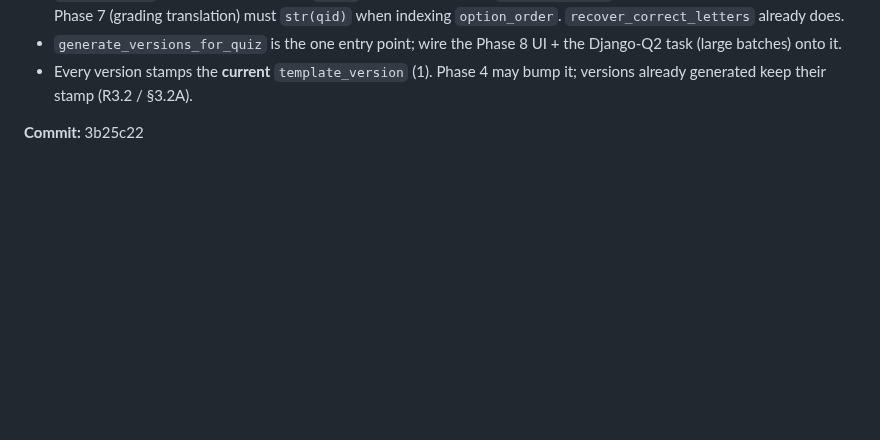
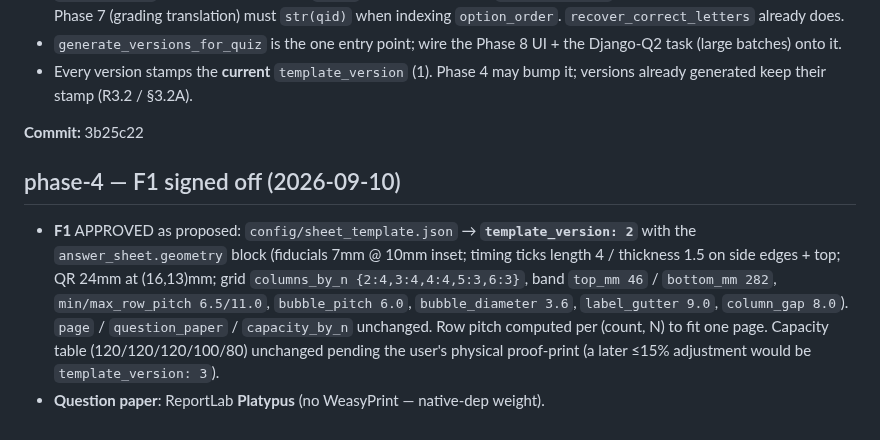
Before and after one commit to LHedi22/QuizApp, a Markdown page: docs/PROGRESS.md, the part around the change. Drawn GitHub-style; blank space fills up the shorter version.

Commit message:
phase-4: record F1 sign-off (v2 geometry, template_version 2, Platypus)
Co-Authored-By: Claude Sonnet 5 <noreply@anthropic.com>
Claude-Session: https://claude.ai/code/session_013Pkqk86dKgmyn6a11WEtZe

```diff
--- a/docs/PROGRESS.md
+++ b/docs/PROGRESS.md
@@ -744,3 +744,16 @@ on the normal `docker` runtime is the real gate — re-run when Docker Desktop i
   versions already generated keep their stamp (R3.2 / §3.2A).
 
 **Commit:** 3b25c22
+
+## phase-4 — F1 signed off (2026-09-10)
+
+- **F1** APPROVED as proposed: `config/sheet_template.json` → **`template_version: 2`**
+  with the `answer_sheet.geometry` block (fiducials 7mm @ 10mm inset; timing ticks
+  length 4 / thickness 1.5 on side edges + top; QR 24mm at (16,13)mm; grid
+  `columns_by_n {2:4,3:4,4:4,5:3,6:3}`, band `top_mm 46` / `bottom_mm 282`,
+  `min/max_row_pitch 6.5/11.0`, `bubble_pitch 6.0`, `bubble_diameter 3.6`,
+  `label_gutter 9.0`, `column_gap 8.0`). `page` / `question_paper` /
+  `capacity_by_n` unchanged. Row pitch computed per (count, N) to fit one page.
+  Capacity table (120/120/120/100/80) unchanged pending the user's physical
+  proof-print (a later ≤15% adjustment would be `template_version: 3`).
+- **Question paper**: ReportLab **Platypus** (no WeasyPrint — native-dep weight).
```
